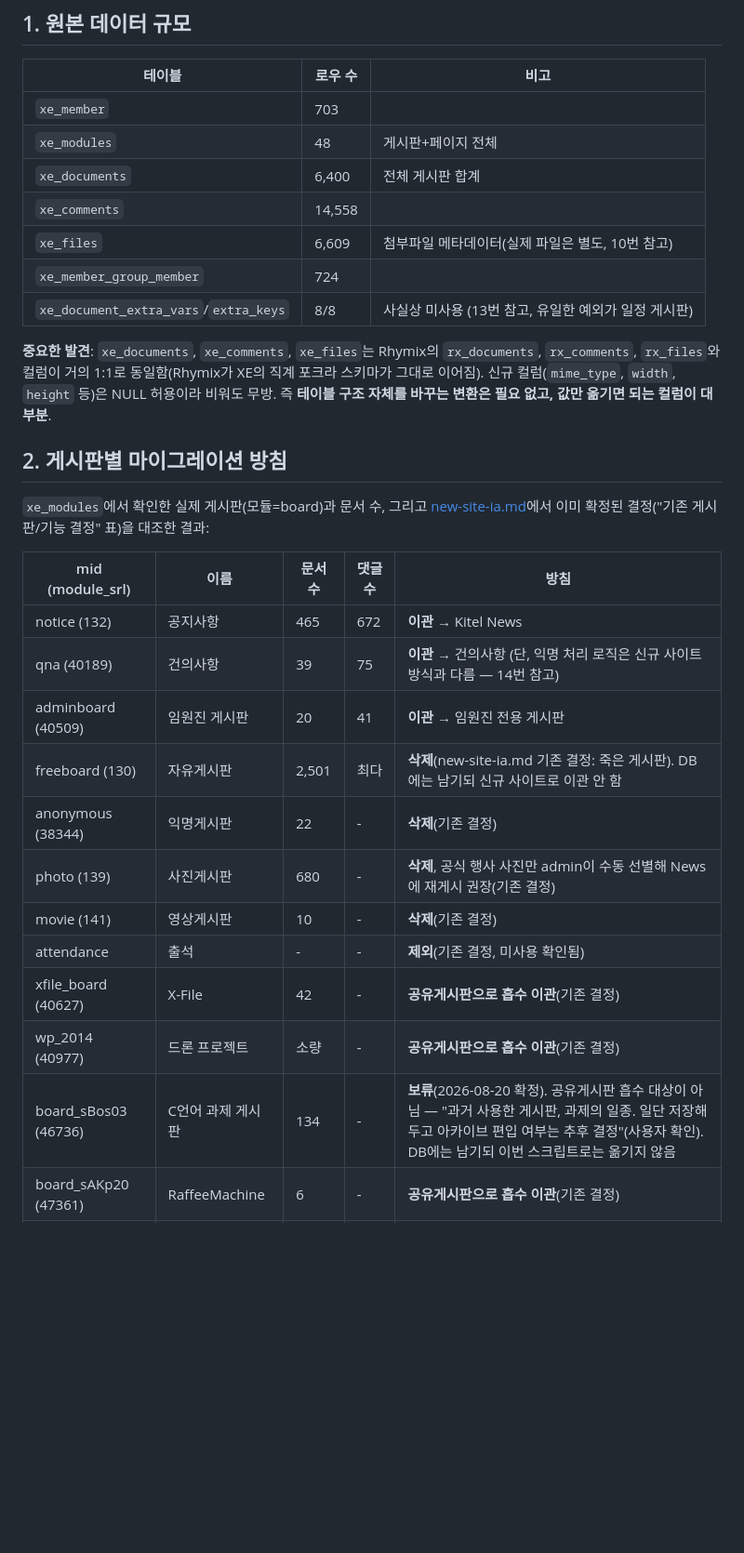
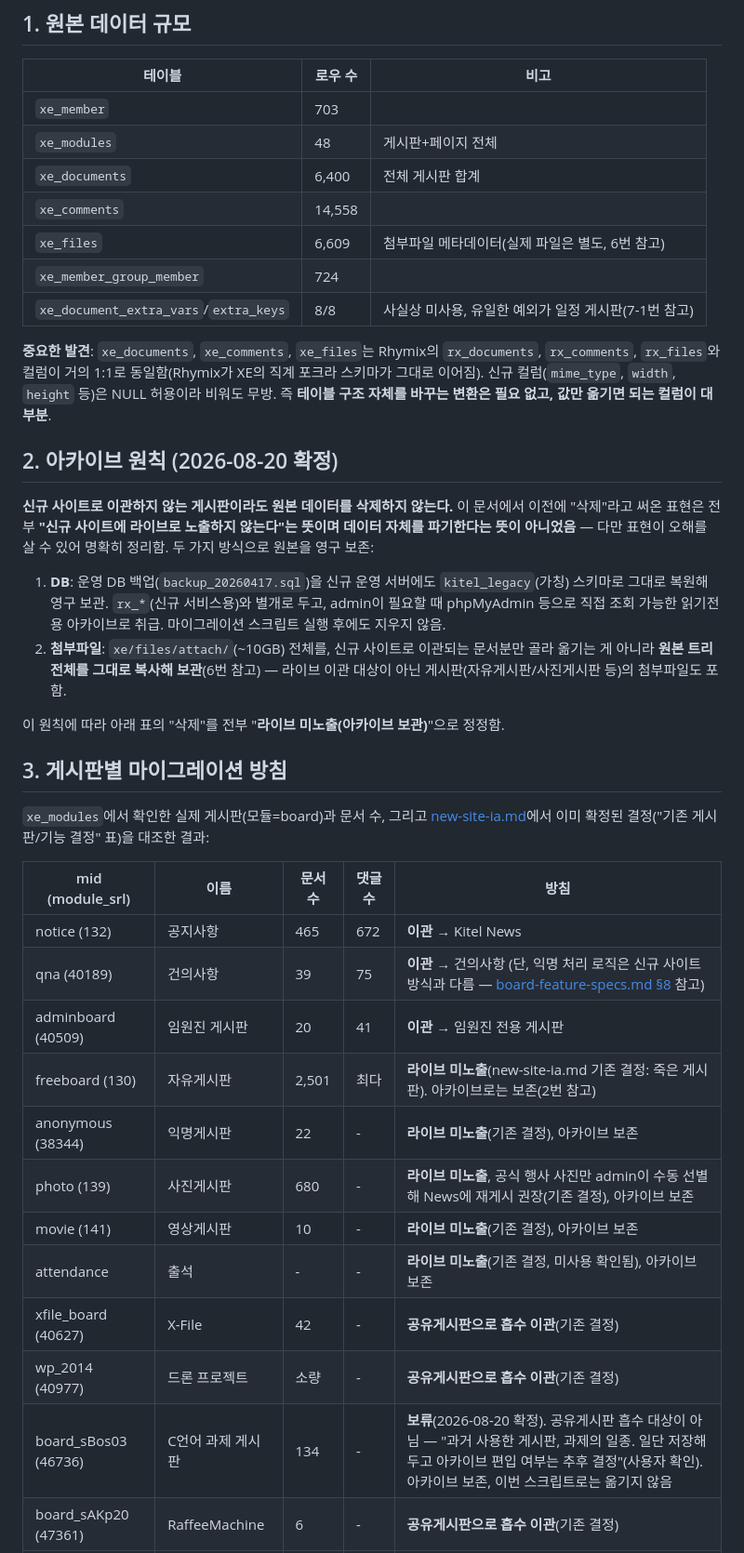
Before and after one commit to Edwin29/Kitel_Web_Migration, a Markdown page: docs/data-migration-plan.md, the part around one of its changes. Shown at 93% size. Drawn GitHub-style; blank space fills up the shorter version.

```diff
--- a/docs/data-migration-plan.md
+++ b/docs/data-migration-plan.md
@@ -11,27 +11,36 @@
 | `xe_modules` | 48 | 게시판+페이지 전체 |
 | `xe_documents` | 6,400 | 전체 게시판 합계 |
 | `xe_comments` | 14,558 | |
-| `xe_files` | 6,609 | 첨부파일 메타데이터(실제 파일은 별도, 10번 참고) |
+| `xe_files` | 6,609 | 첨부파일 메타데이터(실제 파일은 별도, 6번 참고) |
 | `xe_member_group_member` | 724 | |
-| `xe_document_extra_vars`/`extra_keys` | 8/8 | 사실상 미사용 (13번 참고, 유일한 예외가 일정 게시판) |
+| `xe_document_extra_vars`/`extra_keys` | 8/8 | 사실상 미사용, 유일한 예외가 일정 게시판(7-1번 참고) |
 
 **중요한 발견**: `xe_documents`, `xe_comments`, `xe_files`는 Rhymix의 `rx_documents`, `rx_comments`, `rx_files`와 컬럼이 거의 1:1로 동일함(Rhymix가 XE의 직계 포크라 스키마가 그대로 이어짐). 신규 컬럼(`mime_type`, `width`, `height` 등)은 NULL 허용이라 비워도 무방. 즉 **테이블 구조 자체를 바꾸는 변환은 필요 없고, 값만 옮기면 되는 컬럼이 대부분**.
 
-## 2. 게시판별 마이그레이션 방침
+## 2. 아카이브 원칙 (2026-08-20 확정)
+
+**신규 사이트로 이관하지 않는 게시판이라도 원본 데이터를 삭제하지 않는다.** 이 문서에서 이전에 "삭제"라고 써온 표현은 전부 **"신규 사이트에 라이브로 노출하지 않는다"는 뜻이며 데이터 자체를 파기한다는 뜻이 아니었음** — 다만 표현이 오해를 살 수 있어 명확히 정리함. 두 가지 방식으로 원본을 영구 보존:
+
+1. **DB**: 운영 DB 백업(`backup_20260417.sql`)을 신규 운영 서버에도 `kitel_legacy`(가칭) 스키마로 그대로 복원해 영구 보관. `rx_*`(신규 서비스용)와 별개로 두고, admin이 필요할 때 phpMyAdmin 등으로 직접 조회 가능한 읽기전용 아카이브로 취급. 마이그레이션 스크립트 실행 후에도 지우지 않음.
+2. **첨부파일**: `xe/files/attach/`(~10GB) 전체를, 신규 사이트로 이관되는 문서분만 골라 옮기는 게 아니라 **원본 트리 전체를 그대로 복사해 보관**(6번 참고) — 라이브 이관 대상이 아닌 게시판(자유게시판/사진게시판 등)의 첨부파일도 포함.
+
+이 원칙에 따라 아래 표의 "삭제"를 전부 "**라이브 미노출(아카이브 보관)**"으로 정정함.
+
+## 3. 게시판별 마이그레이션 방침
 
 `xe_modules`에서 확인한 실제 게시판(모듈=board)과 문서 수, 그리고 [new-site-ia.md](new-site-ia.md)에서 이미 확정된 결정("기존 게시판/기능 결정" 표)을 대조한 결과:
 
 | mid (module_srl) | 이름 | 문서수 | 댓글수 | 방침 |
 |---|---|---|---|---|
 | notice (132) | 공지사항 | 465 | 672 | **이관** → Kitel News |
-| qna (40189) | 건의사항 | 39 | 75 | **이관** → 건의사항 (단, 익명 처리 로직은 신규 사이트 방식과 다름 — 14번 참고) |
+| qna (40189) | 건의사항 | 39 | 75 | **이관** → 건의사항 (단, 익명 처리 로직은 신규 사이트 방식과 다름 — [board-feature-specs.md §8](board-feature-specs.md) 참고) |
 | adminboard (40509) | 임원진 게시판 | 20 | 41 | **이관** → 임원진 전용 게시판 |
-| freeboard (130) | 자유게시판 | 2,501 | 최다 | **삭제**(new-site-ia.md 기존 결정: 죽은 게시판). DB에는 남기되 신규 사이트로 이관 안 함 |
-| anonymous (38344) | 익명게시판 | 22 | - | **삭제**(기존 결정) |
-| photo (139) | 사진게시판 | 680 | - | **삭제**, 공식 행사 사진만 admin이 수동 선별해 News에 재게시 권장(기존 결정) |
-| movie (141) | 영상게시판 | 10 | - | **삭제**(기존 결정) |
-| attendance | 출석 | - | - | **제외**(기존 결정, 미사용 확인됨) |
+| freeboard (130) | 자유게시판 | 2,501 | 최다 | **라이브 미노출**(new-site-ia.md 기존 결정: 죽은 게시판). 아카이브로는 보존(2번 참고) |
+| anonymous (38344) | 익명게시판 | 22 | - | **라이브 미노출**(기존 결정), 아카이브 보존 |
+| photo (139) | 사진게시판 | 680 | - | **라이브 미노출**, 공식 행사 사진만 admin이 수동 선별해 News에 재게시 권장(기존 결정), 아카이브 보존 |
+| movie (141) | 영상게시판 | 10 | - | **라이브 미노출**(기존 결정), 아카이브 보존 |
+| attendance | 출석 | - | - | **라이브 미노출**(기존 결정, 미사용 확인됨), 아카이브 보존 |
 | xfile_board (40627) | X-File | 42 | - | **공유게시판으로 흡수 이관**(기존 결정) |
 | wp_2014 (40977) | 드론 프로젝트 | 소량 | - | **공유게시판으로 흡수 이관**(기존 결정) |
-| board_sBos03 (46736) | C언어 과제 게시판 | 134 | - | **보류**(2026-08-20 확정). 공유게시판 흡수 대상이 아님 — "과거 사용한 게시판, 과제의 일종. 일단 저장해두고 아카이브 편입 여부는 추후 결정"(사용자 확인). DB에는 남기되 이번 스크립트로는 옮기지 않음 |
+| board_sBos03 (46736) | C언어 과제 게시판 | 134 | - | **보류**(2026-08-20 확정). 공유게시판 흡수 대상이 아님 — "과거 사용한 게시판, 과제의 일종. 일단 저장해두고 아카이브 편입 여부는 추후 결정"(사용자 확인). 아카이브 보존, 이번 스크립트로는 옮기지 않음 |
 | board_sAKp20 (47361) | RaffeeMachine | 6 | - | **공유게시판으로 흡수 이관**(기존 결정) |
```
Also changed, not shown: other parts of docs/data-migration-plan.md (+32 -29 lines).
